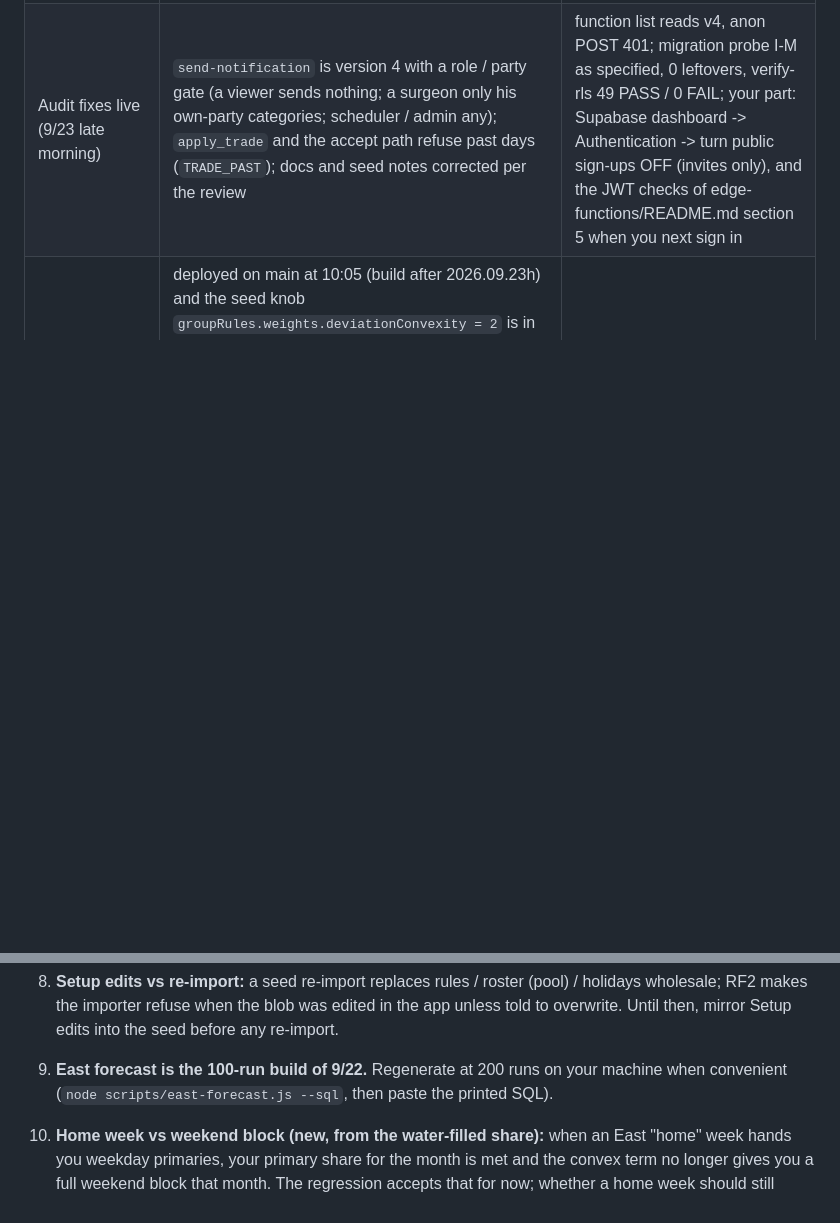
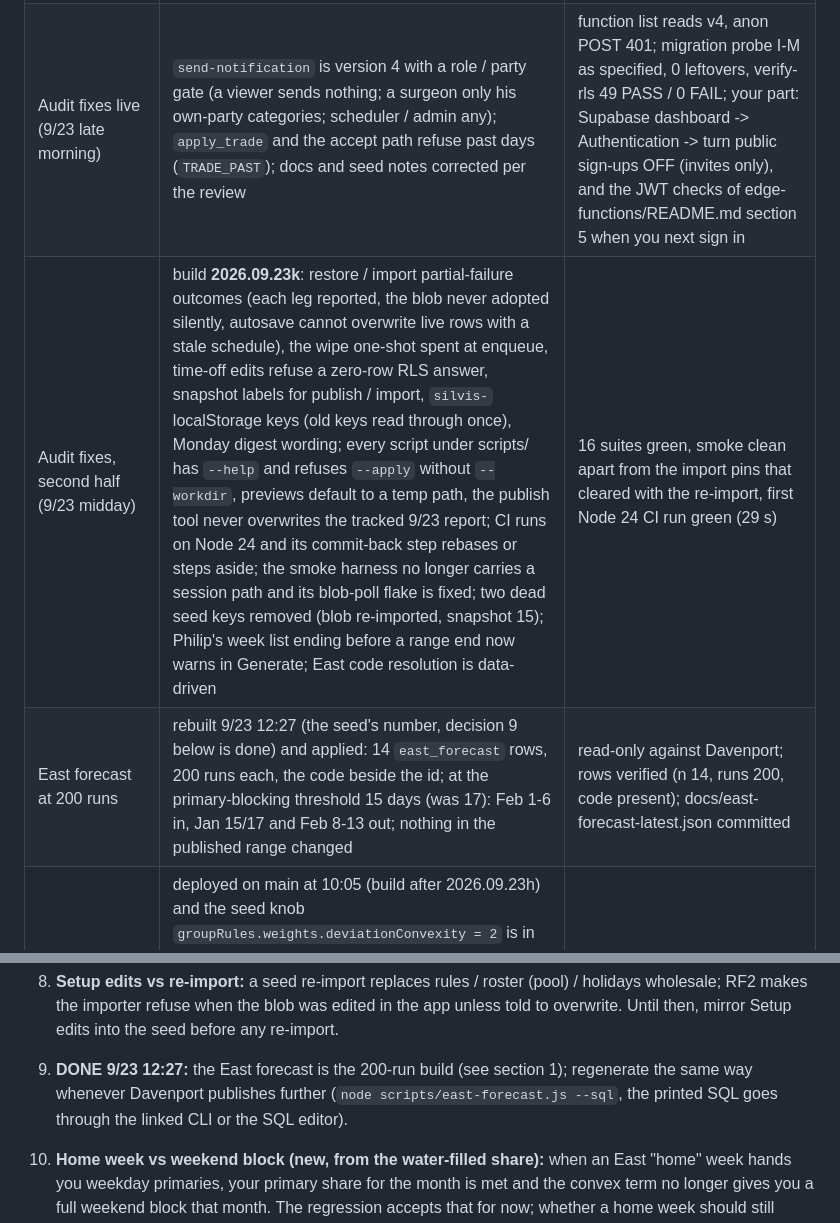
Before and after one commit to fkhan628/Silvis-Call-Schedule, a Markdown page: docs/STATUS-2026-09-23.md, 2 parts joined by grey strips. Rendered like a GitHub page; blank space fills up the shorter version.

Commit message:
docs: status report - second half of the audit fixes and the 200-run forecast
Co-Authored-By: Claude Fable 5.1 <noreply@anthropic.com>

```diff
--- a/docs/STATUS-2026-09-23.md
+++ b/docs/STATUS-2026-09-23.md
@@ -17,6 +17,8 @@ on 9/23 (audit F01 / LVD-5); the PENDING marks of the overnight draft are resolv
 | East vacations app (Prompt 15 parts 1-4) | deployed on main at 09:35 (build after 2026.09.23e): the East feed now also mirrors your Davenport vacations into `east_feed`, unreviewed / away ranges are derived vacations for the generator and the editors, home ranges lift the Tue/Thu OR-day rule; Setup -> East feed and your Time off view carry the away / home choice | 6 commits reviewed adversarially, smoke OK 319/0 on the final tree, all suites green; **your step: Setup -> East feed -> Refresh from Davenport once**, then decide 11/25-11/29 and 12/11-12/13 |
 | Nine backup reassignments (your 9/23 morning list) | applied 08:38 with the reviewed command-line day editor: 10/9, 10/15, 10/20, 10/22 -> Burchett; 11/19 -> Philip; 11/24 -> Khan; 12/4 -> Fierce; 12/10 -> Khan; 12/18 -> Acton - all locked, source manual, primaries untouched, 10/15 primary still open | snapshot `bed7558b...` first (snapshots 12), 16 audit rows, re-read of the nine rows, 112 rows total, 0 notifications; before / after table in docs/REPORT-BURCHETT-OCTOBER-2026-09-23.md; Burchett four October backup-only availability rows applied at 08:55 (availability 48 -> 52, snapshot 13) |
 | Audit fixes live (9/23 late morning) | `send-notification` is version 4 with a role / party gate (a viewer sends nothing; a surgeon only his own-party categories; scheduler / admin any); `apply_trade` and the accept path refuse past days (`TRADE_PAST`); docs and seed notes corrected per the review | function list reads v4, anon POST 401; migration probe I-M as specified, 0 leftovers, verify-rls 49 PASS / 0 FAIL; your part: Supabase dashboard -> Authentication -> turn public sign-ups OFF (invites only), and the JWT checks of edge-functions/README.md section 5 when you next sign in |
+| Audit fixes, second half (9/23 midday) | build **2026.09.23k**: restore / import partial-failure outcomes (each leg reported, the blob never adopted silently, autosave cannot overwrite live rows with a stale schedule), the wipe one-shot spent at enqueue, time-off edits refuse a zero-row RLS answer, snapshot labels for publish / import, `silvis-` localStorage keys (old keys read through once), Monday digest wording; every script under scripts/ has `--help` and refuses `--apply` without `--workdir`, previews default to a temp path, the publish tool never overwrites the tracked 9/23 report; CI runs on Node 24 and its commit-back step rebases or steps aside; the smoke harness no longer carries a session path and its blob-poll flake is fixed; two dead seed keys removed (blob re-imported, snapshot 15); Philip's week list ending before a range end now warns in Generate; East code resolution is data-driven | 16 suites green, smoke clean apart from the import pins that cleared with the re-import, first Node 24 CI run green (29 s) |
+| East forecast at 200 runs | rebuilt 9/23 12:27 (the seed's number, decision 9 below is done) and applied: 14 `east_forecast` rows, 200 runs each, the code beside the id; at the primary-blocking threshold 15 days (was 17): Feb 1-6 in, Jan 15/17 and Feb 8-13 out; nothing in the published range changed | read-only against Davenport; rows verified (n 14, runs 200, code present); docs/east-forecast-latest.json committed |
 | Water-filled share (your 9/23 spec decision) | deployed on main at 10:05 (build after 2026.09.23h) and the seed knob `groupRules.weights.deviationConvexity = 2` is in the live blob (snapshot 14): a surgeon's locked and derived-week days count against the equal share of ALL the month's slots, no locked floor, convex deviation above target, both roles; the Generate panel and Totals titles say so. **The published schedule was not regenerated.** What-if over the exact publish inputs: November backups would have been Khan 5 / Burchett 4 / Acton 4 / Philip 5 / Fierce 11 / Sarkar 1 (published 3 / 4 / 3 / 4 / 16 / 0); 34 of 224 slots differ; 10/15 primary still the only open slot; soft-penalty sum 70 -> 96 (the knob is the lever: 1.5 -> Fierce 13 / 84). Full tables in docs/REPORT-WATER-FILL-2026-09-23.md | test-first (synthetic tally test fails on the old generator, passes on the new; two mutants fail), a November 2026 fixture case in the chain, 15 suites green, smoke OK apart from the two import pins that cleared with the blob apply; two reviewers re-derived the what-if |
 | Notifications | **none sent** all night; the publish notice to the group is yours to send from the app's publish dialog when you invite people | `notifications` count unchanged in the last hours |
 
@@ -86,8 +88,8 @@ is deduplicated and guide section 18 (East vacations) is restored.
 8. **Setup edits vs re-import:** a seed re-import replaces rules / roster (pool) / holidays wholesale; RF2 makes the
    importer refuse when the blob was edited in the app unless told to overwrite. Until then, mirror Setup edits into
    the seed before any re-import.
-9. **East forecast is the 100-run build of 9/22.** Regenerate at 200 runs on your machine when convenient
-   (`node scripts/east-forecast.js --sql`, then paste the printed SQL).
+9. **DONE 9/23 12:27:** the East forecast is the 200-run build (see section 1); regenerate the same way whenever Davenport publishes
+   further (`node scripts/east-forecast.js --sql`, the printed SQL goes through the linked CLI or the SQL editor).
 
 10. **Home week vs weekend block (new, from the water-filled share):** when an East "home" week hands you weekday primaries,
     your primary share for the month is met and the convex term no longer gives you a full weekend block that month. The
```
